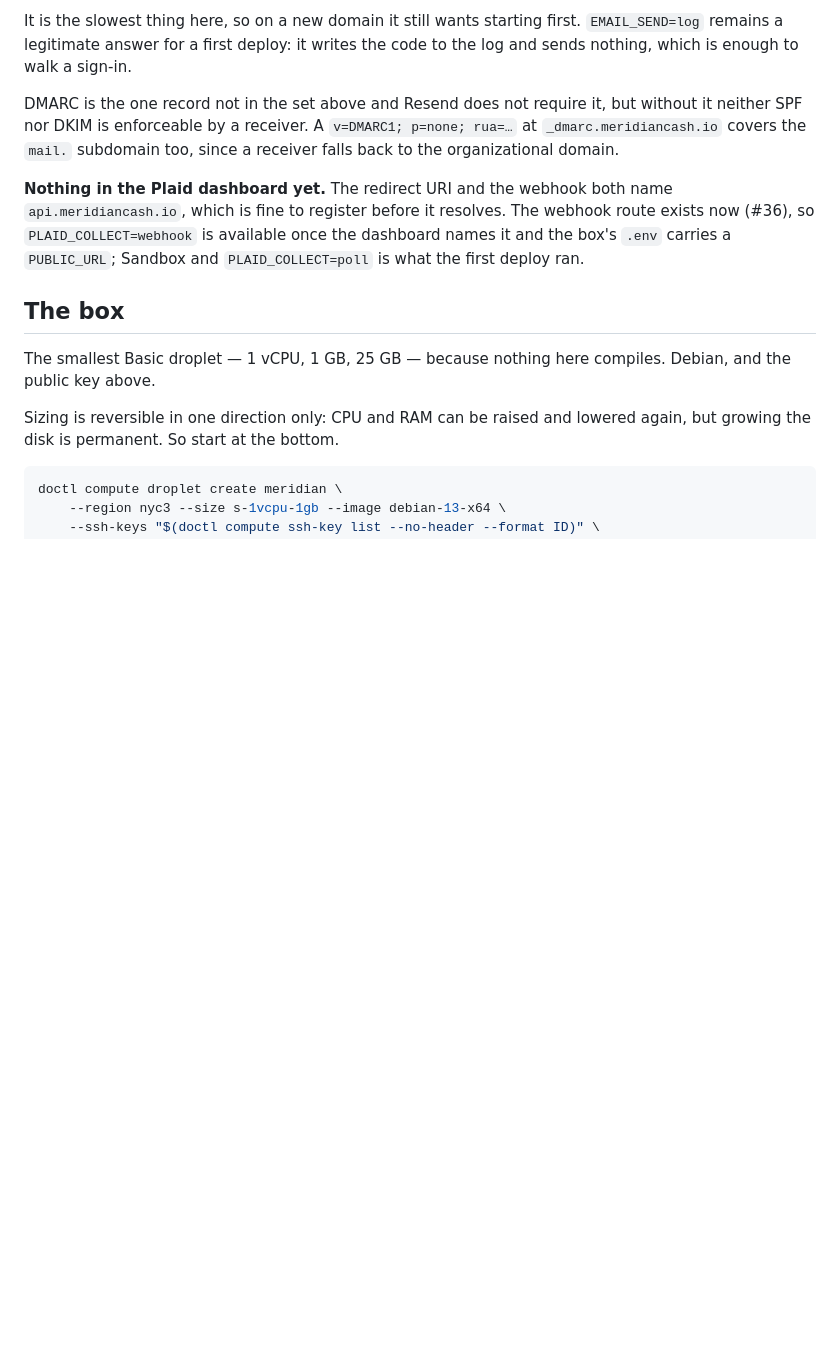
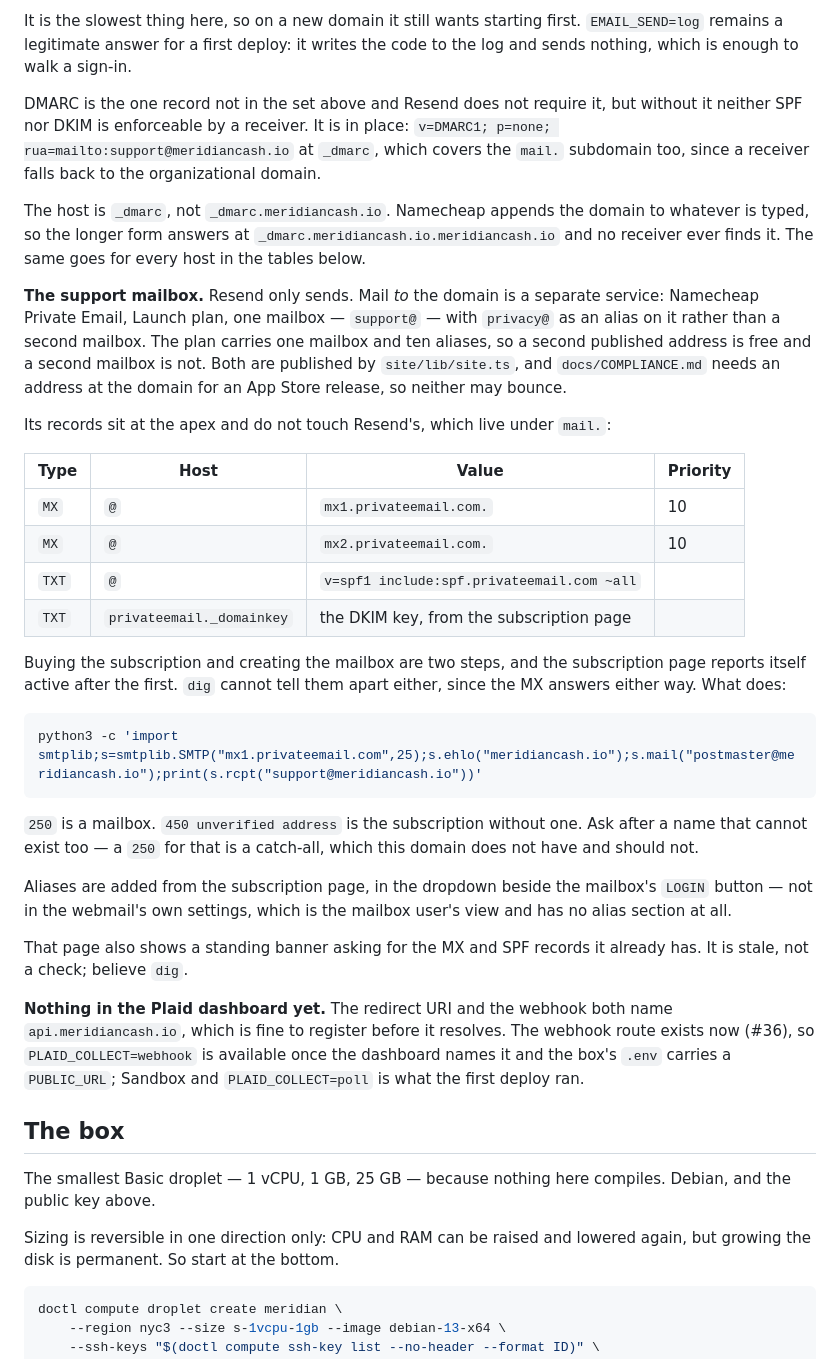
Before and after one commit to llGaetanll/meridian, a Markdown page: docs/DEPLOY.md, the part around the change. Drawn GitHub-style; blank space fills up the shorter version.

Commit message:
Write down the support mailbox, and correct DMARC
Resend only sends, so mail to the domain needed its own service. That is
Namecheap Private Email: `support@` as the mailbox and `privacy@` as an
alias on it, both of which `site/lib/site.ts` publishes and neither of
which may bounce.

The DMARC paragraph described a record still to be added. It is there
now, but it had been entered with the host `_dmarc.meridiancash.io`, and
Namecheap appends the domain to whatever is typed, so it answered at
`_dmarc.meridiancash.io.meridiancash.io` where no receiver looks. Its
`rua=` was the `you@…` placeholder from this file, ellipsis included.
Both are fixed, and the suffix trap is written down because it applies
to every host in the tables here.

The rest is what the detour cost: `dig` cannot tell a Private Email
subscription with a mailbox from one without, since the MX answers
either way, so the check is an SMTP `RCPT`. Aliases are added from the
dropdown beside the mailbox's LOGIN button, not from the webmail's own
settings, which have no alias section.

Co-Authored-By: Claude Opus 5 (1M context) <noreply@anthropic.com>
Claude-Session: https://claude.ai/code/session_014qoaNo8KVYVjM63UvYUELR

````diff
--- a/docs/DEPLOY.md
+++ b/docs/DEPLOY.md
@@ -86,9 +86,52 @@ It is the slowest thing here, so on a new domain it still wants starting first.
 code to the log and sends nothing, which is enough to walk a sign-in.
 
 DMARC is the one record not in the set above and Resend does not require it,
-but without it neither SPF nor DKIM is enforceable by a receiver. A
-`v=DMARC1; p=none; rua=…` at `_dmarc.meridiancash.io` covers the `mail.`
-subdomain too, since a receiver falls back to the organizational domain.
+but without it neither SPF nor DKIM is enforceable by a receiver. It is in
+place: `v=DMARC1; p=none; rua=mailto:support@meridiancash.io` at `_dmarc`,
+which covers the `mail.` subdomain too, since a receiver falls back to the
+organizational domain.
+
+The host is `_dmarc`, not `_dmarc.meridiancash.io`. Namecheap appends the
+domain to whatever is typed, so the longer form answers at
+`_dmarc.meridiancash.io.meridiancash.io` and no receiver ever finds it. The
+same goes for every host in the tables below.
+
+**The support mailbox.** Resend only sends. Mail *to* the domain is a separate
+service: Namecheap Private Email, Launch plan, one mailbox — `support@` — with
+`privacy@` as an alias on it rather than a second mailbox. The plan carries one
+mailbox and ten aliases, so a second published address is free and a second
+mailbox is not. Both are published by `site/lib/site.ts`, and
+`docs/COMPLIANCE.md` needs an address at the domain for an App Store release,
+so neither may bounce.
+
+Its records sit at the apex and do not touch Resend's, which live under
+`mail.`:
+
+| Type | Host | Value | Priority |
+| --- | --- | --- | --- |
+| `MX` | `@` | `mx1.privateemail.com.` | 10 |
+| `MX` | `@` | `mx2.privateemail.com.` | 10 |
+| `TXT` | `@` | `v=spf1 include:spf.privateemail.com ~all` | |
+| `TXT` | `privateemail._domainkey` | the DKIM key, from the subscription page | |
+
+Buying the subscription and creating the mailbox are two steps, and the
+subscription page reports itself active after the first. `dig` cannot tell them
+apart either, since the MX answers either way. What does:
+
+```sh
+python3 -c 'import smtplib;s=smtplib.SMTP("mx1.privateemail.com",25);s.ehlo("meridiancash.io");s.mail("postmaster@meridiancash.io");print(s.rcpt("support@meridiancash.io"))'
+```
+
+`250` is a mailbox. `450 unverified address` is the subscription without one.
+Ask after a name that cannot exist too — a `250` for that is a catch-all, which
+this domain does not have and should not.
+
+Aliases are added from the subscription page, in the dropdown beside the
+mailbox's `LOGIN` button — not in the webmail's own settings, which is the
+mailbox user's view and has no alias section at all.
+
+That page also shows a standing banner asking for the MX and SPF records it
+already has. It is stale, not a check; believe `dig`.
 
 **Nothing in the Plaid dashboard yet.** The redirect URI and the webhook both
 name `api.meridiancash.io`, which is fine to register before it resolves. The
````
